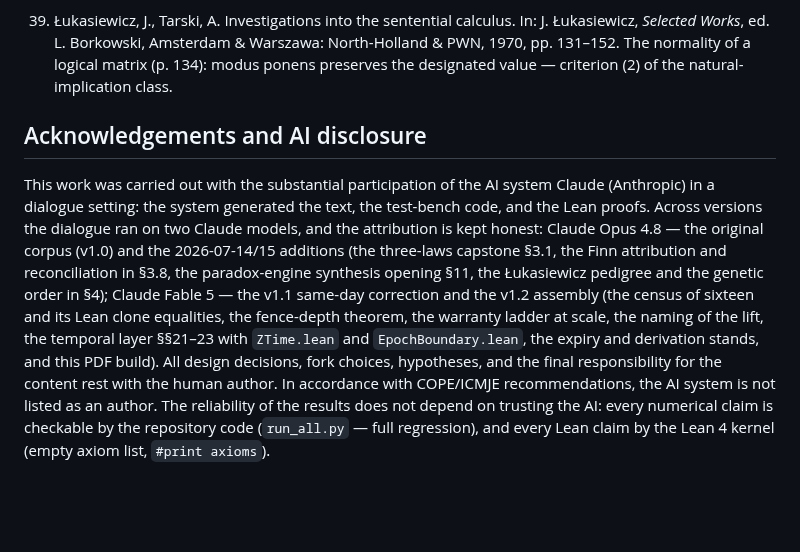
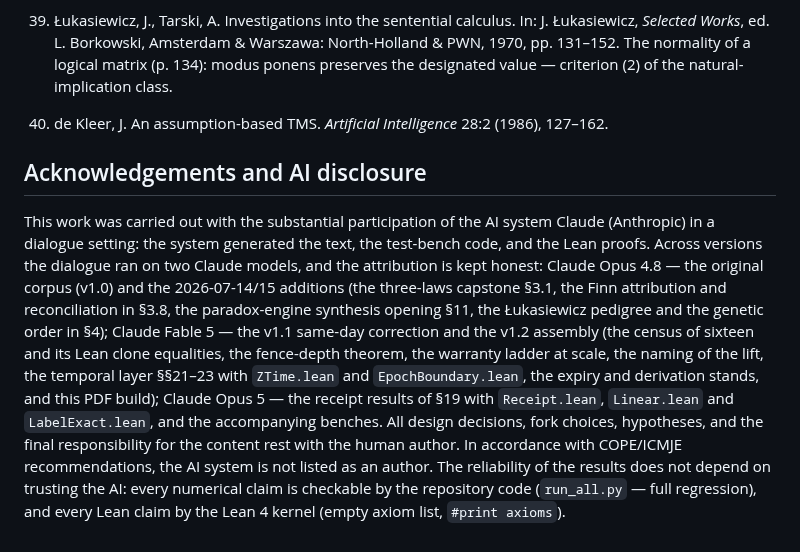
Before and after one commit to inventor1975/ZTL, a Markdown page: paper/ZTL-draft_1.4.md, the part around one of its changes. Drawn GitHub-style; blank space fills up the shorter version.

```diff
--- a/paper/ZTL-draft_1.4.md
+++ b/paper/ZTL-draft_1.4.md
@@ -2077,6 +2148,9 @@ already ships in the repository (`tool/`); a possible essay,
     normality of a logical matrix (p. 134): modus ponens preserves the
     designated value — criterion (2) of the natural-implication class.
 
+40. de Kleer, J. An assumption-based TMS. *Artificial Intelligence*
+    28:2 (1986), 127–162.
+
 ## Acknowledgements and AI disclosure
 
 This work was carried out with the substantial participation of the AI
@@ -2091,7 +2165,9 @@ the v1.1 same-day correction and the v1.2 assembly (the census of
 sixteen and its Lean clone equalities, the fence-depth theorem, the
 warranty ladder at scale, the naming of the lift, the temporal layer
 §§21–23 with `ZTime.lean` and `EpochBoundary.lean`, the expiry and
-derivation stands, and this PDF build). All design
+derivation stands, and this PDF build); Claude Opus 5 — the receipt
+results of §19 with `Receipt.lean`, `Linear.lean` and `LabelExact.lean`,
+and the accompanying benches. All design
 decisions, fork choices, hypotheses, and the final responsibility for
 the content rest with the human author. In accordance with COPE/ICMJE
 recommendations, the AI system is not listed as an author. The
```
Also changed, not shown: other parts of paper/ZTL-draft_1.4.md (+73 -2 lines).
